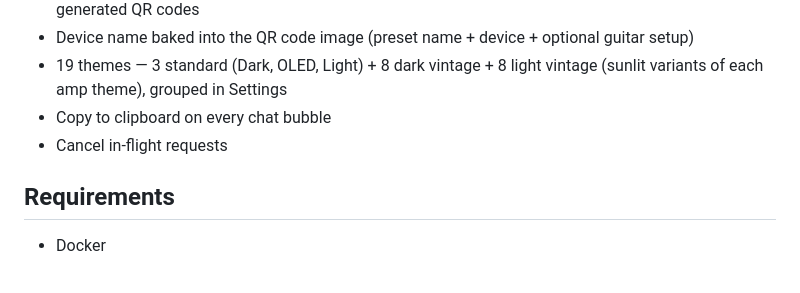
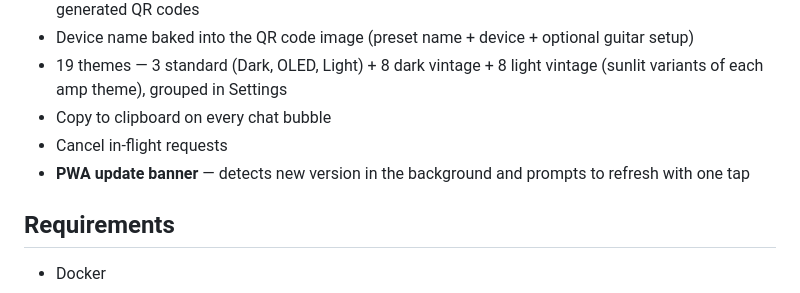
Before and after one commit to steve-krisjanovs/mighty-ai-qr-web, a Markdown page: README.md, the part around the change. GitHub-like rendering.

Commit message:
Update README: add PWA update banner to features
Co-Authored-By: Claude Sonnet 4.6 <noreply@anthropic.com>

```diff
--- a/README.md
+++ b/README.md
@@ -41,6 +41,7 @@ Installable as a PWA on mobile and desktop.
 - 19 themes — 3 standard (Dark, OLED, Light) + 8 dark vintage + 8 light vintage (sunlit variants of each amp theme), grouped in Settings
 - Copy to clipboard on every chat bubble
 - Cancel in-flight requests
+- **PWA update banner** — detects new version in the background and prompts to refresh with one tap
 
 ## Requirements
 
```
